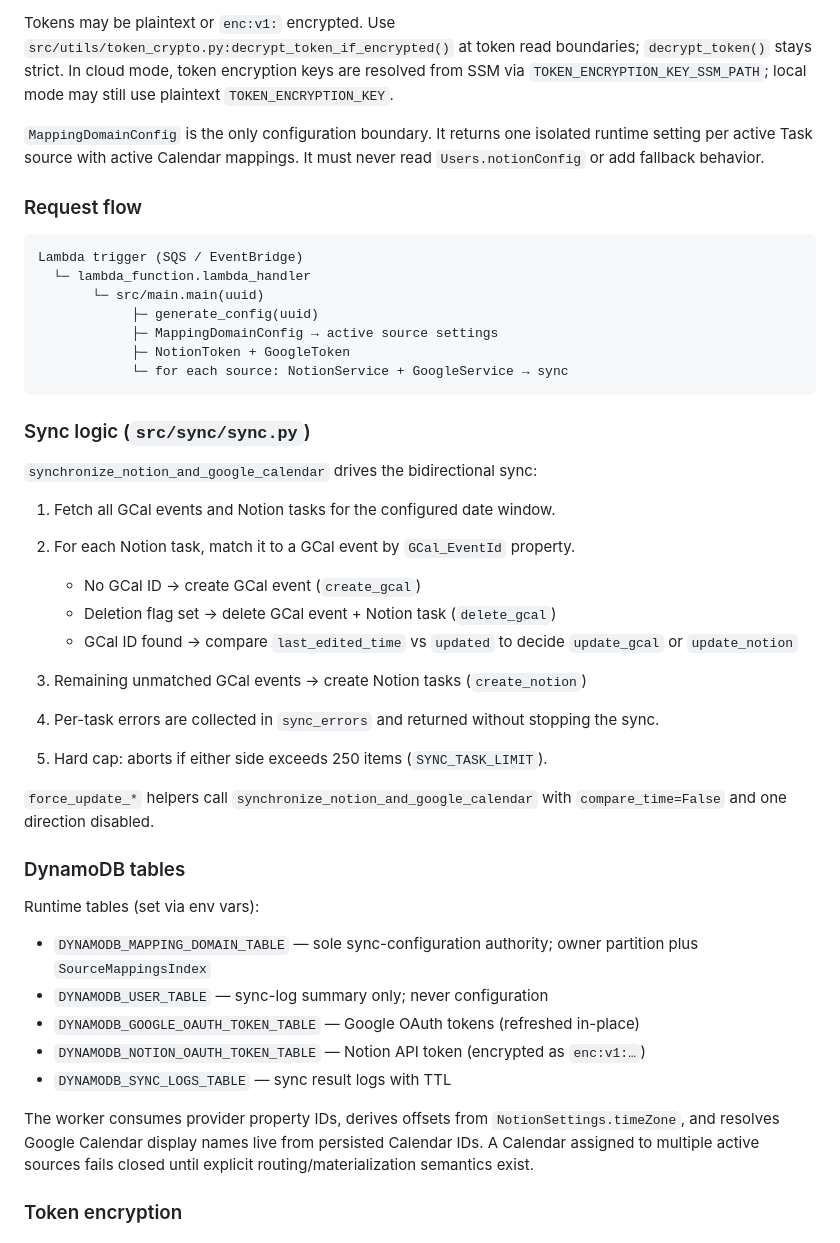
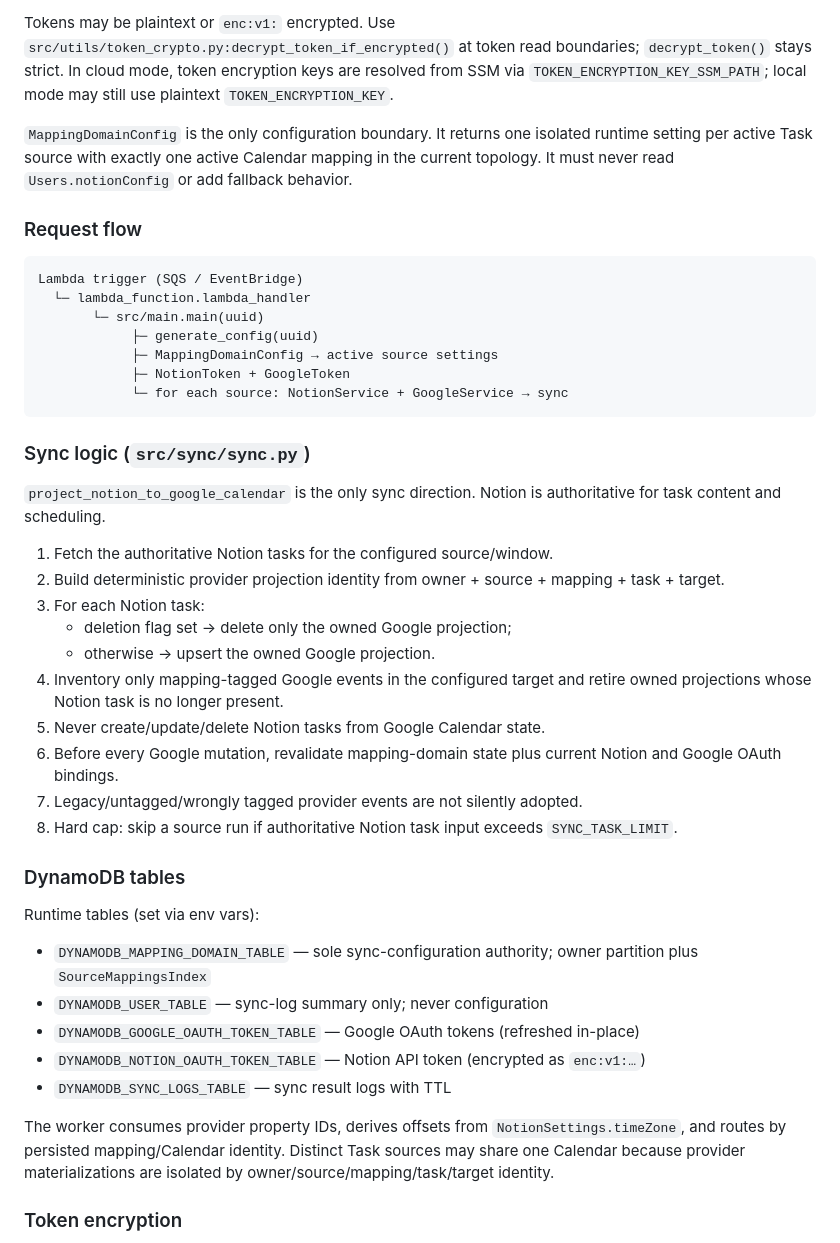
Before and after one commit to HUIXIN-TW/NotionSyncGCal, a Markdown page: CLAUDE.md, the part around the change. GitHub-like rendering.

Commit message:
docs(sync): describe one-way projection architecture

```diff
--- a/CLAUDE.md
+++ b/CLAUDE.md
@@ -45,7 +45,7 @@ Local configuration/credentials live in `.env.local`: `NOTION_TOKEN`, `GOOGLE_CA
 
 Tokens may be plaintext or `enc:v1:` encrypted. Use `src/utils/token_crypto.py:decrypt_token_if_encrypted()` at token read boundaries; `decrypt_token()` stays strict. In cloud mode, token encryption keys are resolved from SSM via `TOKEN_ENCRYPTION_KEY_SSM_PATH`; local mode may still use plaintext `TOKEN_ENCRYPTION_KEY`.
 
-`MappingDomainConfig` is the only configuration boundary. It returns one isolated runtime setting per active Task source with active Calendar mappings. It must never read `Users.notionConfig` or add fallback behavior.
+`MappingDomainConfig` is the only configuration boundary. It returns one isolated runtime setting per active Task source with exactly one active Calendar mapping in the current topology. It must never read `Users.notionConfig` or add fallback behavior.
 
 ### Request flow
 
@@ -61,19 +61,18 @@ Lambda trigger (SQS / EventBridge)
 
 ### Sync logic (`src/sync/sync.py`)
 
-`synchronize_notion_and_google_calendar` drives the bidirectional sync:
+`project_notion_to_google_calendar` is the only sync direction. Notion is authoritative for task content and scheduling.
 
-1. Fetch all GCal events and Notion tasks for the configured date window.
-2. For each Notion task, match it to a GCal event by `GCal_EventId` property.
-   - No GCal ID → create GCal event (`create_gcal`)
-   - Deletion flag set → delete GCal event + Notion task (`delete_gcal`)
-   - GCal ID found → compare `last_edited_time` vs `updated` to decide `update_gcal` or `update_notion`
-
-3. Remaining unmatched GCal events → create Notion tasks (`create_notion`)
-4. Per-task errors are collected in `sync_errors` and returned without stopping the sync.
-5. Hard cap: aborts if either side exceeds 250 items (`SYNC_TASK_LIMIT`).
-
-`force_update_*` helpers call `synchronize_notion_and_google_calendar` with `compare_time=False` and one direction disabled.
+1. Fetch the authoritative Notion tasks for the configured source/window.
+2. Build deterministic provider projection identity from owner + source + mapping + task + target.
+3. For each Notion task:
+   - deletion flag set → delete only the owned Google projection;
+   - otherwise → upsert the owned Google projection.
+4. Inventory only mapping-tagged Google events in the configured target and retire owned projections whose Notion task is no longer present.
+5. Never create/update/delete Notion tasks from Google Calendar state.
+6. Before every Google mutation, revalidate mapping-domain state plus current Notion and Google OAuth bindings.
+7. Legacy/untagged/wrongly tagged provider events are not silently adopted.
+8. Hard cap: skip a source run if authoritative Notion task input exceeds `SYNC_TASK_LIMIT`.
 
 ### DynamoDB tables
 
@@ -85,7 +84,7 @@ Runtime tables (set via env vars):
 - `DYNAMODB_NOTION_OAUTH_TOKEN_TABLE` — Notion API token (encrypted as `enc:v1:…`)
 - `DYNAMODB_SYNC_LOGS_TABLE` — sync result logs with TTL
 
-The worker consumes provider property IDs, derives offsets from `NotionSettings.timeZone`, and resolves Google Calendar display names live from persisted Calendar IDs. A Calendar assigned to multiple active sources fails closed until explicit routing/materialization semantics exist.
+The worker consumes provider property IDs, derives offsets from `NotionSettings.timeZone`, and routes by persisted mapping/Calendar identity. Distinct Task sources may share one Calendar because provider materializations are isolated by owner/source/mapping/task/target identity.
 
 ### Token encryption
 
```
